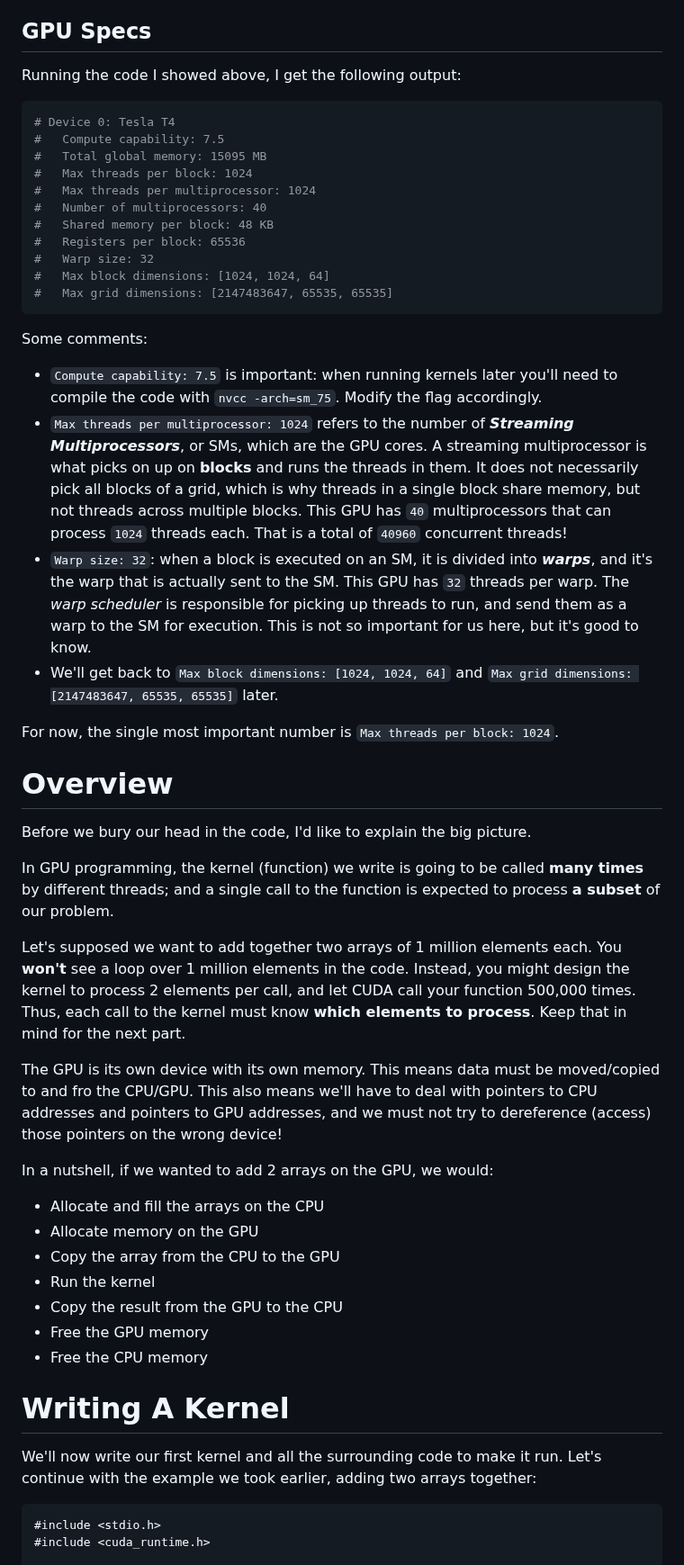
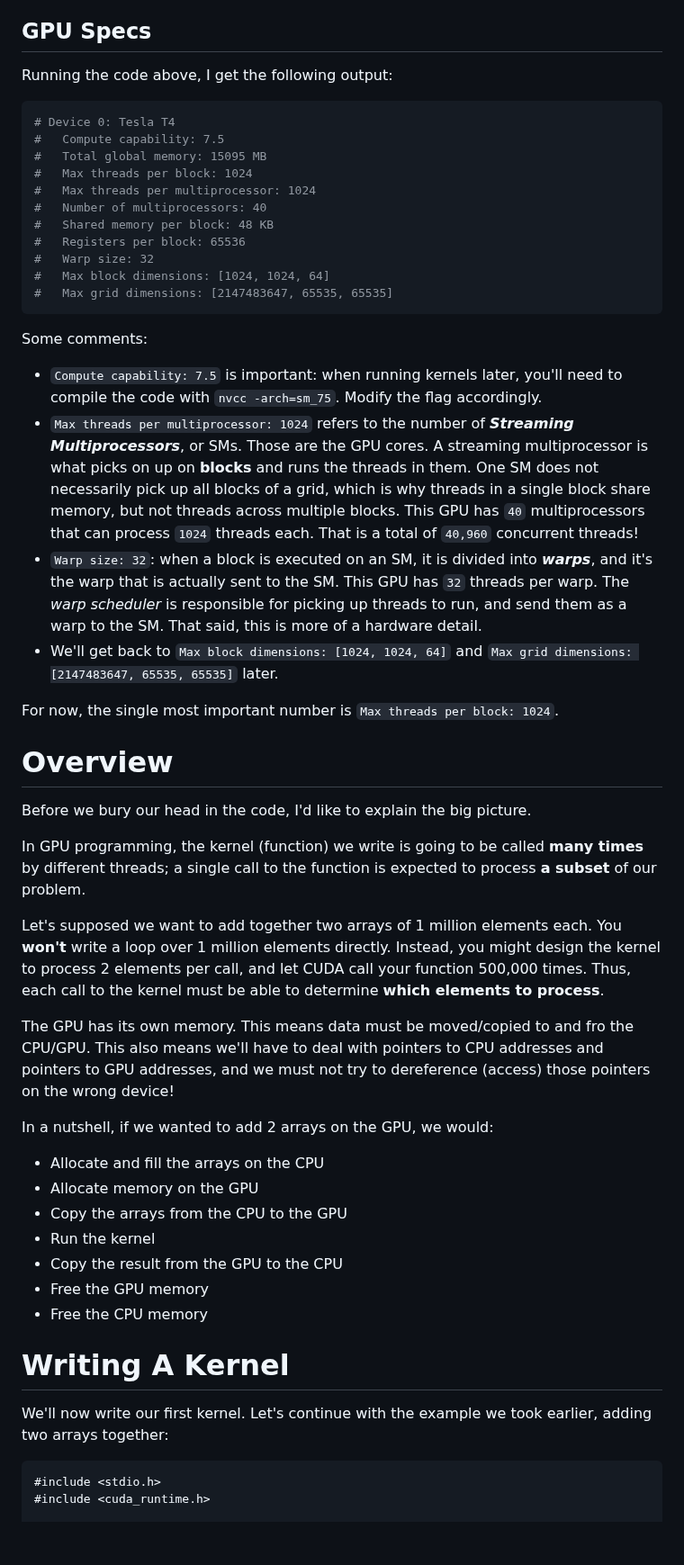
Before and after one commit to omaraflak/omaraflak.github.io, a Markdown page: markdown/cuda.md, the part around one of its changes. Shown at 90% size. Rendered like a GitHub page; blank space fills up the shorter version.

````diff
--- a/markdown/cuda.md
+++ b/markdown/cuda.md
@@ -83,7 +85,7 @@ A kernel always runs in a ***single grid***, but you get to decide how many *blo
 
 ## GPU Specs
 
-Running the code I showed above, I get the following output:
+Running the code above, I get the following output:
 
 ```shell
 # Device 0: Tesla T4
@@ -101,9 +103,9 @@ Running the code I showed above, I get the following output:
 
 Some comments:
 
-- `Compute capability: 7.5` is important: when running kernels later you'll need to compile the code with `nvcc -arch=sm_75`. Modify the flag accordingly.
-- `Max threads per multiprocessor: 1024` refers to the number of ***Streaming Multiprocessors***, or SMs, which are the GPU cores. A streaming multiprocessor is what picks on up on **blocks** and runs the threads in them. It does not necessarily pick all blocks of a grid, which is why threads in a single block share memory, but not threads across multiple blocks. This GPU has `40` multiprocessors that can process `1024` threads each. That is a total of `40960` concurrent threads!
-- `Warp size: 32`: when a block is executed on an SM, it is divided into ***warps***, and it's the warp that is actually sent to the SM. This GPU has `32` threads per warp. The *warp scheduler* is responsible for picking up threads to run, and send them as a warp to the SM for execution. This is not so important for us here, but it's good to know.
+- `Compute capability: 7.5` is important: when running kernels later, you'll need to compile the code with `nvcc -arch=sm_75`. Modify the flag accordingly.
+- `Max threads per multiprocessor: 1024` refers to the number of ***Streaming Multiprocessors***, or SMs. Those are the GPU cores. A streaming multiprocessor is what picks on up on **blocks** and runs the threads in them. One SM does not necessarily pick up all blocks of a grid, which is why threads in a single block share memory, but not threads across multiple blocks. This GPU has `40` multiprocessors that can process `1024` threads each. That is a total of `40,960` concurrent threads!
+- `Warp size: 32`: when a block is executed on an SM, it is divided into ***warps***, and it's the warp that is actually sent to the SM. This GPU has `32` threads per warp. The *warp scheduler* is responsible for picking up threads to run, and send them as a warp to the SM. That said, this is more of a hardware detail.
 - We'll get back to `Max block dimensions: [1024, 1024, 64]` and `Max grid dimensions: [2147483647, 65535, 65535]` later.
 
 For now, the single most important number is `Max threads per block: 1024`.
@@ -112,17 +114,17 @@ For now, the single most important number is `Max threads per block: 1024`.
 
 Before we bury our head in the code, I'd like to explain the big picture.
 
-In GPU programming, the kernel (function) we write is going to be called **many times** by different threads; and a single call to the function is expected to process **a subset** of our problem.
+In GPU programming, the kernel (function) we write is going to be called **many times** by different threads; a single call to the function is expected to process **a subset** of our problem.
 
-Let's supposed we want to add together two arrays of 1 million elements each. You **won't** see a loop over 1 million elements in the code. Instead, you might design the kernel to process 2 elements per call, and let CUDA call your function 500,000 times. Thus, each call to the kernel must know **which elements to process**. Keep that in mind for the next part.
+Let's supposed we want to add together two arrays of 1 million elements each. You **won't** write a loop over 1 million elements directly. Instead, you might design the kernel to process 2 elements per call, and let CUDA call your function 500,000 times. Thus, each call to the kernel must be able to determine **which elements to process**.
 
-The GPU is its own device with its own memory. This means data must be moved/copied to and fro the CPU/GPU. This also means we'll have to deal with pointers to CPU addresses and pointers to GPU addresses, and we must not try to dereference (access) those pointers on the wrong device!
+The GPU has its own memory. This means data must be moved/copied to and fro the CPU/GPU. This also means we'll have to deal with pointers to CPU addresses and pointers to GPU addresses, and we must not try to dereference (access) those pointers on the wrong device!
 
 In a nutshell, if we wanted to add 2 arrays on the GPU, we would:
 
 - Allocate and fill the arrays on the CPU
 - Allocate memory on the GPU
-- Copy the array from the CPU to the GPU
+- Copy the arrays from the CPU to the GPU
 - Run the kernel
 - Copy the result from the GPU to the CPU
 - Free the GPU memory
@@ -130,7 +132,7 @@ In a nutshell, if we wanted to add 2 arrays on the GPU, we would:
 
 # Writing A Kernel
 
-We'll now write our first kernel and all the surrounding code to make it run. Let's continue with the example we took earlier, adding two arrays together:
+We'll now write our first kernel. Let's continue with the example we took earlier, adding two arrays together:
 
 ```cpp
 #include <stdio.h>
````
Also changed, not shown: other parts of markdown/cuda.md (+19 -17 lines).
